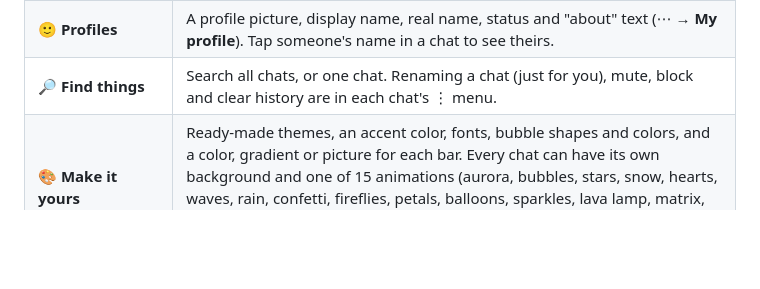
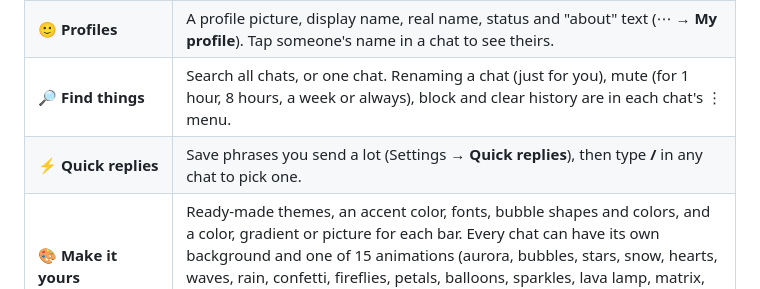
Before and after one commit to A-Hackers-Guide/FreeMessenger, a Markdown page: README.md, the part around the change. GitHub-like rendering; blank space fills up the shorter version.

Commit message:
README: quick replies and timed mute
Co-Authored-By: Claude Opus 5.5 <noreply@anthropic.com>

```diff
--- a/README.md
+++ b/README.md
@@ -49,7 +49,8 @@ Your friend does the same thing in their own browser. That's it.
 | 🔔 **Notifications** | Even when the site is closed (on iPhone and iPad, install the app first) |
 | 📲 **Install it** | ⋯ → **Install app** puts it on your home screen or desktop. It opens even when you're offline. |
 | 🙂 **Profiles** | A profile picture, display name, real name, status and "about" text (⋯ → **My profile**). Tap someone's name in a chat to see theirs. |
-| 🔎 **Find things** | Search all chats, or one chat. Renaming a chat (just for you), mute, block and clear history are in each chat's ⋮ menu. |
+| 🔎 **Find things** | Search all chats, or one chat. Renaming a chat (just for you), mute (for 1 hour, 8 hours, a week or always), block and clear history are in each chat's ⋮ menu. |
+| ⚡ **Quick replies** | Save phrases you send a lot (Settings → **Quick replies**), then type **/** in any chat to pick one. |
 | 🎨 **Make it yours** | Ready-made themes, an accent color, fonts, bubble shapes and colors, and a color, gradient or picture for each bar. Every chat can have its own background and one of 15 animations (aurora, bubbles, stars, snow, hearts, waves, rain, confetti, fireflies, petals, balloons, sparkles, lava lamp, matrix, northern lights). Plus light or dark mode, four text sizes, what Enter does, and read receipts or typing on or off. |
 | 🗂 **Your history anywhere** | Messages are kept on the server, so a new browser can download your old chats (Settings → **Get my old messages**). |
 | ✍️ **Formatting** | **bold**, _italic_, ~strike~, `code`, ||spoilers||, and @mentions that reach you even in muted groups |
```
